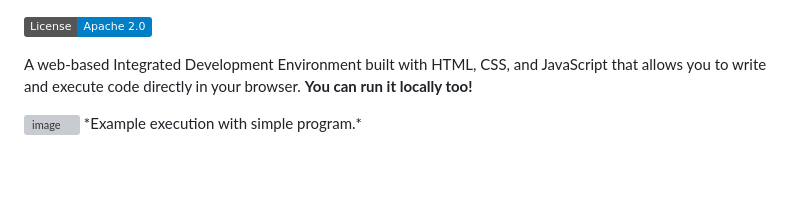
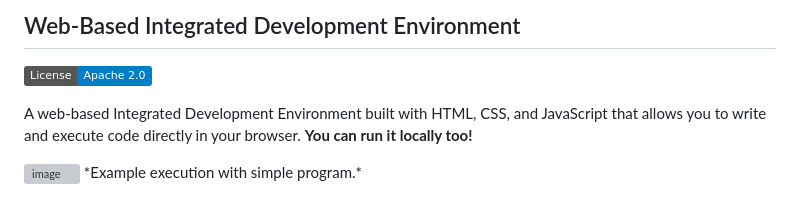
Before and after one commit to yoyocilliangdfsb/Online-IDE, a Markdown page: README.md, the part around the change. Rendered like a GitHub page; badges without logos; blank space fills up the shorter version; grey boxes are pictures that could not be loaded.

```diff
--- a/README.md
+++ b/README.md
@@ -1,3 +1,5 @@
+## Web-Based Integrated Development Environment
+
 [![License](https://img.shields.io/badge/License-Apache_2.0-blue.svg)](https://opensource.org/licenses/Apache-2.0)
 
 A web-based Integrated Development Environment built with HTML, CSS, and JavaScript that allows you to write and execute code directly in your browser. **You can run it locally too!**
```
